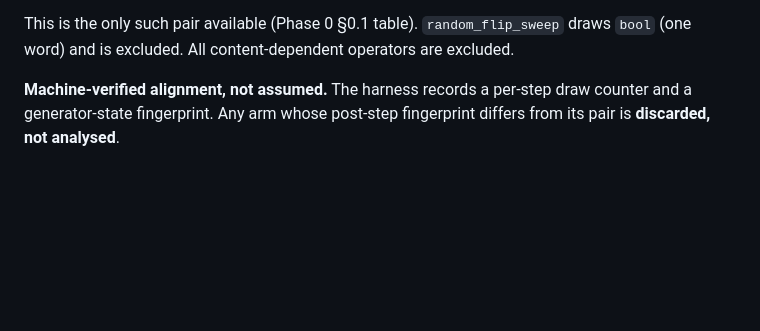
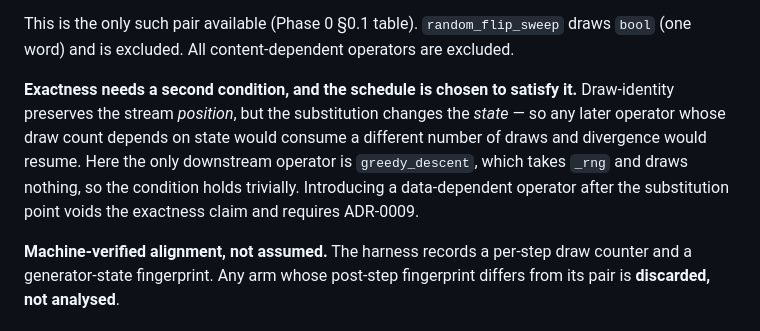
Before and after one commit to EldosZhupanov/ising_engine, a Markdown page: research/PREREG_RC014.md, the part around the change. GitHub-like rendering; blank space fills up the shorter version.

```diff
--- a/research/PREREG_RC014.md
+++ b/research/PREREG_RC014.md
@@ -56,6 +56,14 @@ preserved — an exact counterfactual under the current single-stream Runtime, w
 This is the only such pair available (Phase 0 §0.1 table). `random_flip_sweep`
 draws `bool` (one word) and is excluded. All content-dependent operators are
 excluded.
+
+**Exactness needs a second condition, and the schedule is chosen to satisfy it.**
+Draw-identity preserves the stream *position*, but the substitution changes the
+*state* — so any later operator whose draw count depends on state would consume a
+different number of draws and divergence would resume. Here the only downstream
+operator is `greedy_descent`, which takes `_rng` and draws nothing, so the
+condition holds trivially. Introducing a data-dependent operator after the
+substitution point voids the exactness claim and requires ADR-0009.
 
 **Machine-verified alignment, not assumed.** The harness records a per-step draw
 counter and a generator-state fingerprint. Any arm whose post-step fingerprint
```
Also changed, not shown: research/RC014_PHASE0_AUDIT.md (+22 -3 lines), 1 other file.
